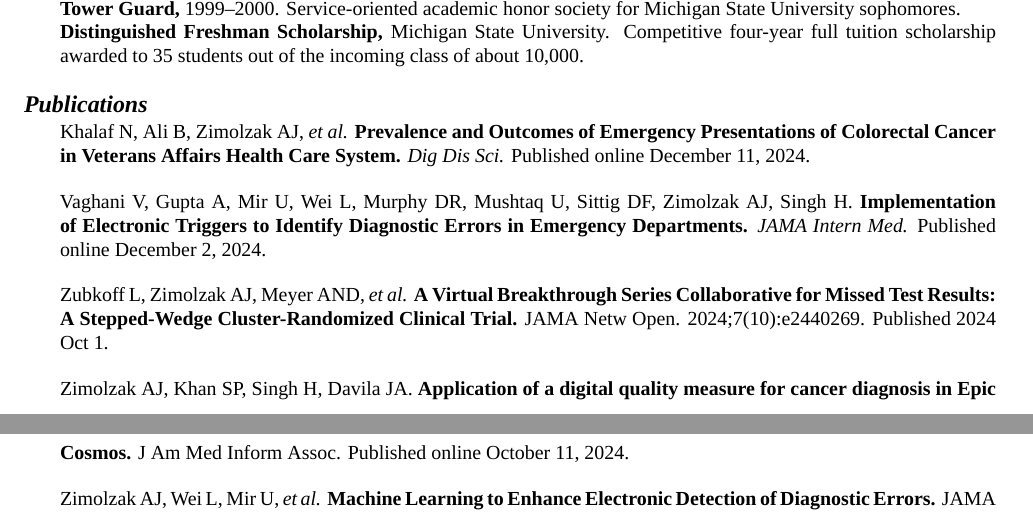
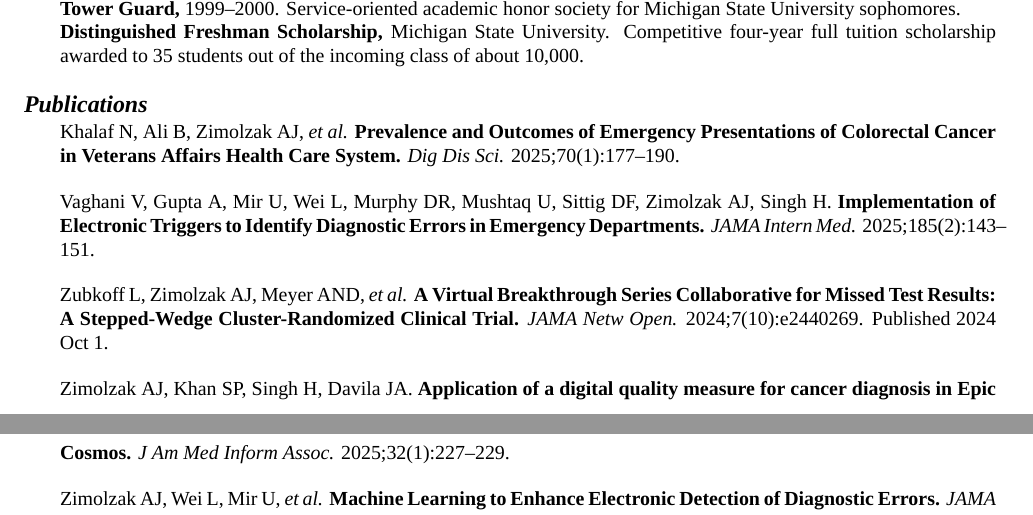
Before and after one commit to zimolzak/cv, a LaTeX CV (zimolzak-cv-pre.tex): two parts of pages 5 and 6 of 13, joined at a grey line, cut so that both start at the same text. Compiled offline with XeLaTeX; a missing font is replaced by an installed copy or a similar font.

Commit message:
A few actual page numbers for 2024 papers.

```diff
--- a/zimolzak-cv-pre.tex
+++ b/zimolzak-cv-pre.tex
@@ -414,28 +414,28 @@ University. Competitive four-year full tuition scholarship awarded to
 
 % Format:
 % Authors. (year) Title. Journal vol(iss):pages.
+% Or just do AMA style.
 
 Khalaf N, Ali B, Zimolzak AJ, \emph{et al.} \textbf{Prevalence and
   Outcomes of Emergency Presentations of Colorectal Cancer in Veterans
-  Affairs Health Care System.} \emph{Dig Dis Sci.} Published online
-December 11, 2024.
+  Affairs Health Care System.} \emph{Dig Dis Sci.} 2025;70(1):177--190.
 
 Vaghani V, Gupta A, Mir U, Wei L, Murphy DR, Mushtaq U, Sittig DF,
 Zimolzak AJ, Singh H. \textbf{Implementation of Electronic Triggers to
   Identify Diagnostic Errors in Emergency Departments.} \emph{JAMA
-Intern Med.} Published online December 2, 2024.
+Intern Med.} 2025;185(2):143--151.
 
 Zubkoff L, Zimolzak AJ, Meyer AND, \emph{et al.} \textbf{A Virtual
   Breakthrough Series Collaborative for Missed Test Results: A
-  Stepped-Wedge Cluster-Randomized Clinical Trial.} JAMA Netw Open.
+  Stepped-Wedge Cluster-Randomized Clinical Trial.} \emph{JAMA Netw Open.}
 2024;7(10):e2440269. Published 2024 Oct 1.
 
 Zimolzak AJ, Khan SP, Singh H, Davila JA. \textbf{Application of a
-  digital quality measure for cancer diagnosis in Epic Cosmos.} J Am
-Med Inform Assoc. Published online October 11, 2024.
+  digital quality measure for cancer diagnosis in Epic Cosmos.} \emph{J Am
+Med Inform Assoc.} 2025;32(1):227--229.
 
 Zimolzak AJ, Wei L, Mir U, \emph{et al.} \textbf{Machine Learning to
-  Enhance Electronic Detection of Diagnostic Errors.} JAMA Netw Open.
+  Enhance Electronic Detection of Diagnostic Errors.} \emph{JAMA Netw Open.}
 2024;7(9):e2431982. Published 2024 Sep 3.
 
 Kapadia P, Zimolzak AJ, Upadhyay DK, \emph{et al.} \textbf{Development
```
